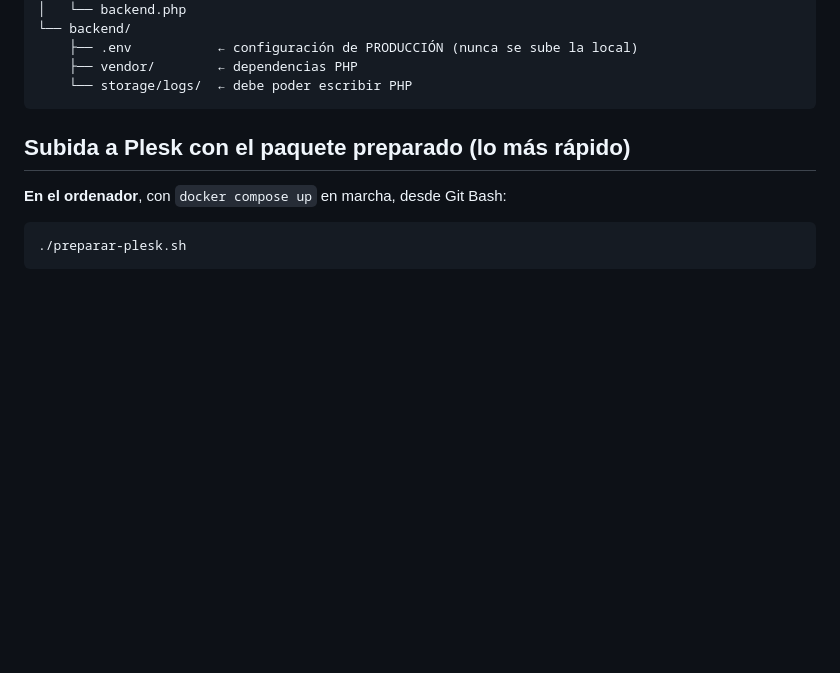
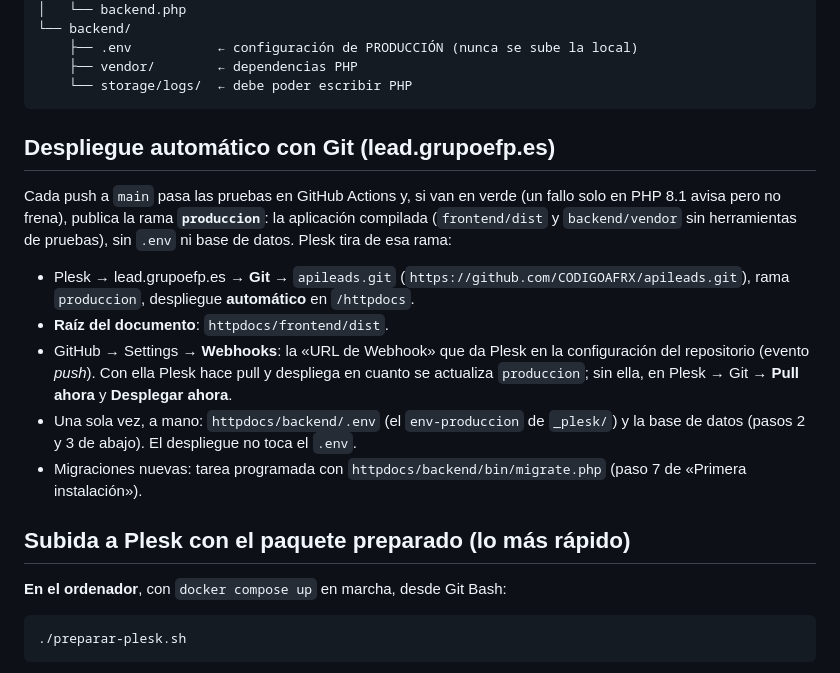
Before and after one commit to CODIGOAFRX/apileads, a Markdown page: DESPLIEGUE.md, the part around the change. GitHub-like rendering; blank space fills up the shorter version.

Commit message:
DESPLIEGUE: despliegue automático con Git desde la rama produccion
Co-Authored-By: Claude Opus 5.5 <noreply@anthropic.com>

````diff
--- a/DESPLIEGUE.md
+++ b/DESPLIEGUE.md
@@ -15,6 +15,22 @@ Igual que la Biblioteca: se sube la carpeta del proyecto por FTP/SFTP y la raíz
     ├── vendor/        ← dependencias PHP
     └── storage/logs/  ← debe poder escribir PHP
 ```
+
+## Despliegue automático con Git (lead.grupoefp.es)
+
+Cada push a `main` pasa las pruebas en GitHub Actions y, si van en verde (un fallo solo en PHP 8.1 avisa pero
+no frena), publica la rama **`produccion`**: la aplicación compilada (`frontend/dist` y `backend/vendor` sin
+herramientas de pruebas), sin `.env` ni base de datos. Plesk tira de esa rama:
+
+- Plesk → lead.grupoefp.es → **Git** → `apileads.git` (`https://github.com/CODIGOAFRX/apileads.git`),
+  rama `produccion`, despliegue **automático** en `/httpdocs`.
+- **Raíz del documento**: `httpdocs/frontend/dist`.
+- GitHub → Settings → **Webhooks**: la «URL de Webhook» que da Plesk en la configuración del repositorio
+  (evento *push*). Con ella Plesk hace pull y despliega en cuanto se actualiza `produccion`; sin ella, en Plesk
+  → Git → **Pull ahora** y **Desplegar ahora**.
+- Una sola vez, a mano: `httpdocs/backend/.env` (el `env-produccion` de `_plesk/`) y la base de datos
+  (pasos 2 y 3 de abajo). El despliegue no toca el `.env`.
+- Migraciones nuevas: tarea programada con `httpdocs/backend/bin/migrate.php` (paso 7 de «Primera instalación»).
 
 ## Subida a Plesk con el paquete preparado (lo más rápido)
 
````
